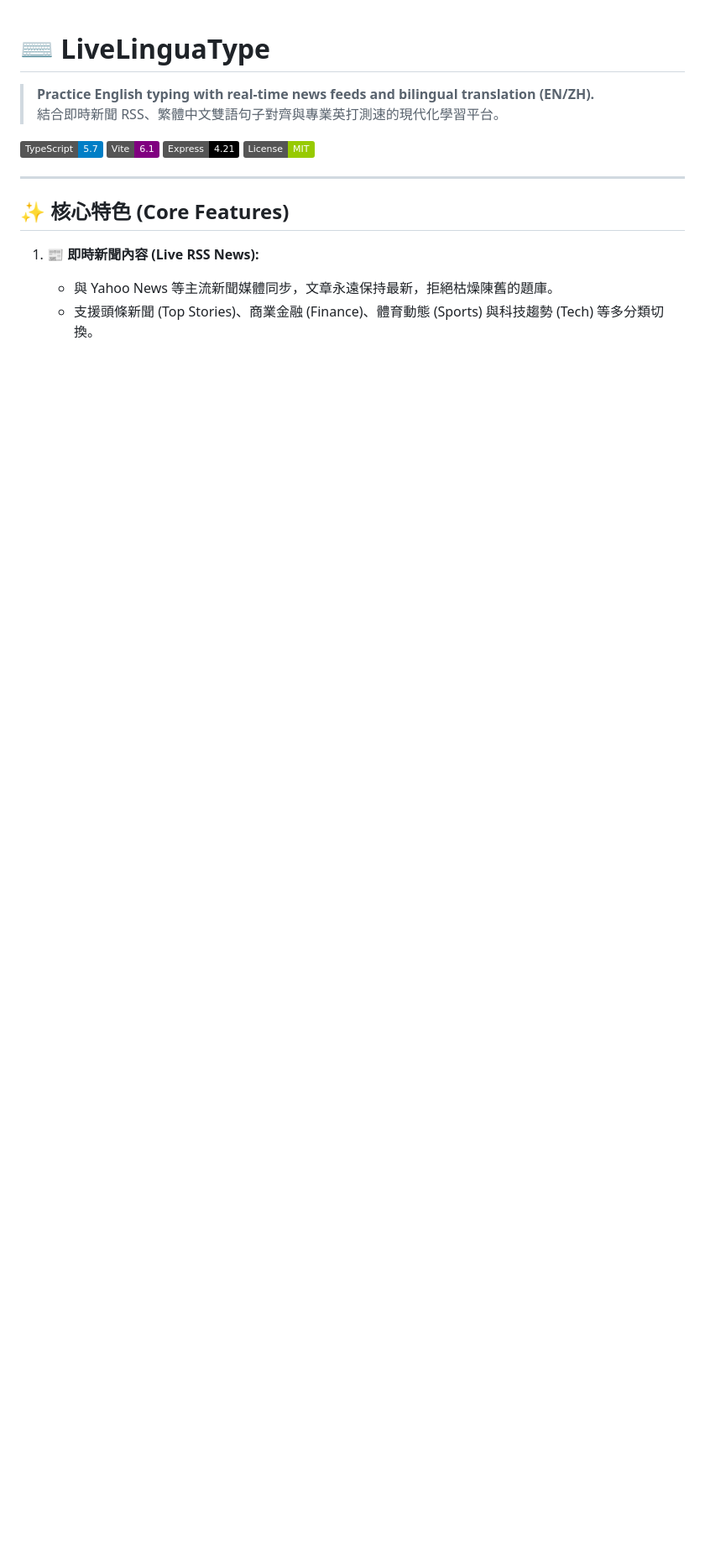
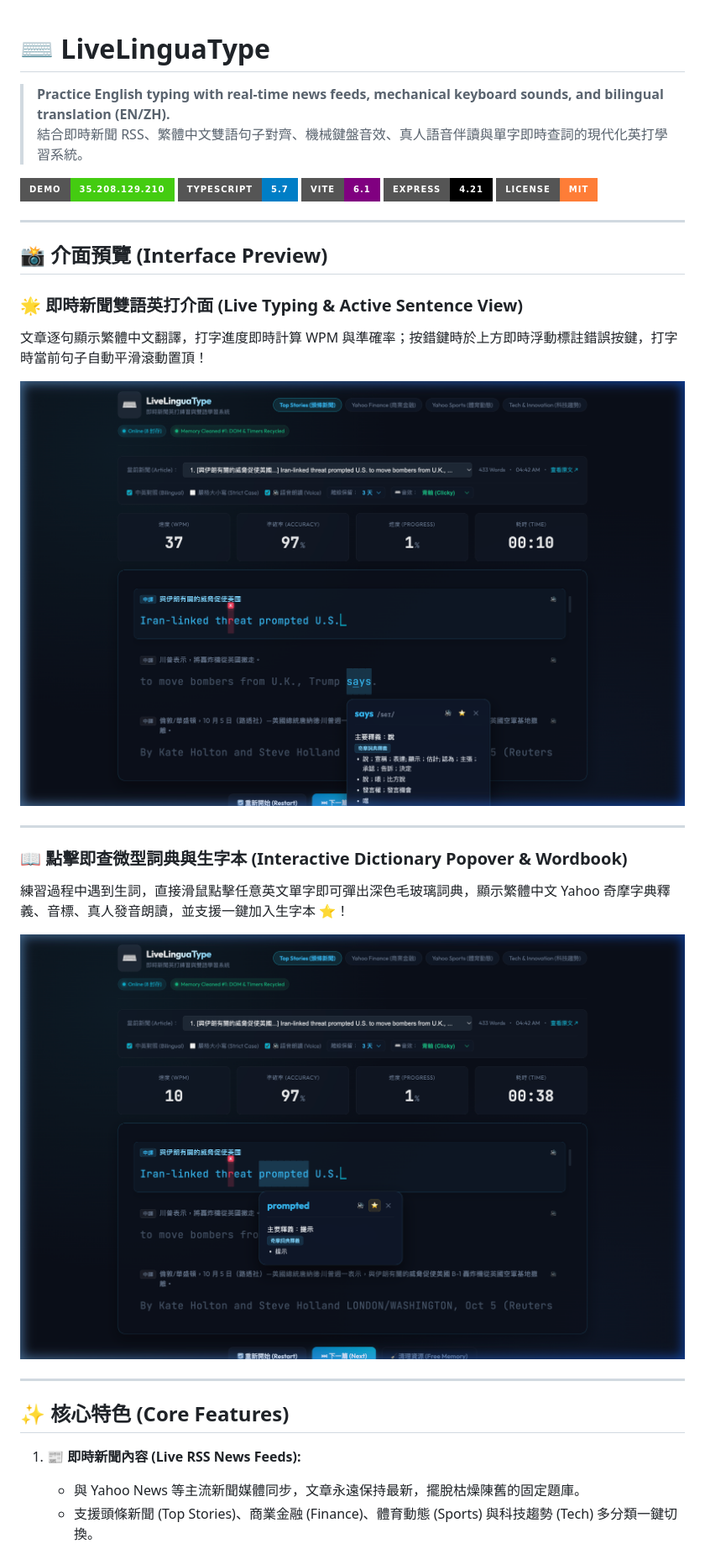
Before and after one commit to alntu2/LiveLinguaType, a Markdown page: README.md, the part around one of its changes. Shown at 84% size. Drawn GitHub-style; pictures changed too: docs/images/dict-lookup-preview.png (added), docs/images/hero-preview.png (added); badges without logos; blank space fills up the shorter version.

Commit message:
docs: add interface screenshots and comprehensive showcase to README

```diff
--- a/README.md
+++ b/README.md
@@ -1,18 +1,35 @@
 # ⌨️ LiveLinguaType
 
-> **Practice English typing with real-time news feeds and bilingual translation (EN/ZH).**
-> 結合即時新聞 RSS、繁體中文雙語句子對齊與專業英打測速的現代化學習平台。
+> **Practice English typing with real-time news feeds, mechanical keyboard sounds, and bilingual translation (EN/ZH).**
+> 結合即時新聞 RSS、繁體中文雙語句子對齊、機械鍵盤音效、真人語音伴讀與單字即時查詞的現代化英打學習系統。
 
-![TypeScript](https://img.shields.io/badge/TypeScript-5.7-blue?logo=typescript)
-![Vite](https://img.shields.io/badge/Vite-6.1-purple?logo=vite)
-![Express](https://img.shields.io/badge/Express-4.21-black?logo=express)
-![License](https://img.shields.io/badge/License-MIT-green)
+[![Live Demo](https://img.shields.io/badge/Demo-35.208.129.210-brightgreen?style=for-the-badge&logo=googlecloud)](http://35.208.129.210)
+[![TypeScript](https://img.shields.io/badge/TypeScript-5.7-blue?style=for-the-badge&logo=typescript)](https://www.typescriptlang.org/)
+[![Vite](https://img.shields.io/badge/Vite-6.1-purple?style=for-the-badge&logo=vite)](https://vitejs.dev/)
+[![Express](https://img.shields.io/badge/Express-4.21-black?style=for-the-badge&logo=express)](https://expressjs.com/)
+[![License](https://img.shields.io/badge/License-MIT-orange?style=for-the-badge)](LICENSE)
+
+---
+
+## 📸 介面預覽 (Interface Preview)
+
+### 🌟 即時新聞雙語英打介面 (Live Typing & Active Sentence View)
+文章逐句顯示繁體中文翻譯，打字進度即時計算 WPM 與準確率；按錯鍵時於上方即時浮動標註錯誤按鍵，打字時當前句子自動平滑滾動置頂！
+
+![Live Typing Interface Preview](docs/images/hero-preview.png)
+
+---
+
+### 📖 點擊即查微型詞典與生字本 (Interactive Dictionary Popover & Wordbook)
+練習過程中遇到生詞，直接滑鼠點擊任意英文單字即可彈出深色毛玻璃詞典，顯示繁體中文 Yahoo 奇摩字典釋義、音標、真人發音朗讀，並支援一鍵加入生字本 ⭐！
+
+![Interactive Dictionary Lookup](docs/images/dict-lookup-preview.png)
 
 ---
 
 ## ✨ 核心特色 (Core Features)
 
-1. **📰 即時新聞內容 (Live RSS News):**
-   - 與 Yahoo News 等主流新聞媒體同步，文章永遠保持最新，拒絕枯燥陳舊的題庫。
-   - 支援頭條新聞 (Top Stories)、商業金融 (Finance)、體育動態 (Sports) 與科技趨勢 (Tech) 等多分類切換。
+1. **📰 即時新聞內容 (Live RSS News Feeds):**
+   - 與 Yahoo News 等主流新聞媒體同步，文章永遠保持最新，擺脫枯燥陳舊的固定題庫。
+   - 支援頭條新聞 (Top Stories)、商業金融 (Finance)、體育動態 (Sports) 與科技趨勢 (Tech) 多分類一鍵切換。
 
```
Also changed, not shown: other parts of README.md (+57 -16 lines).
